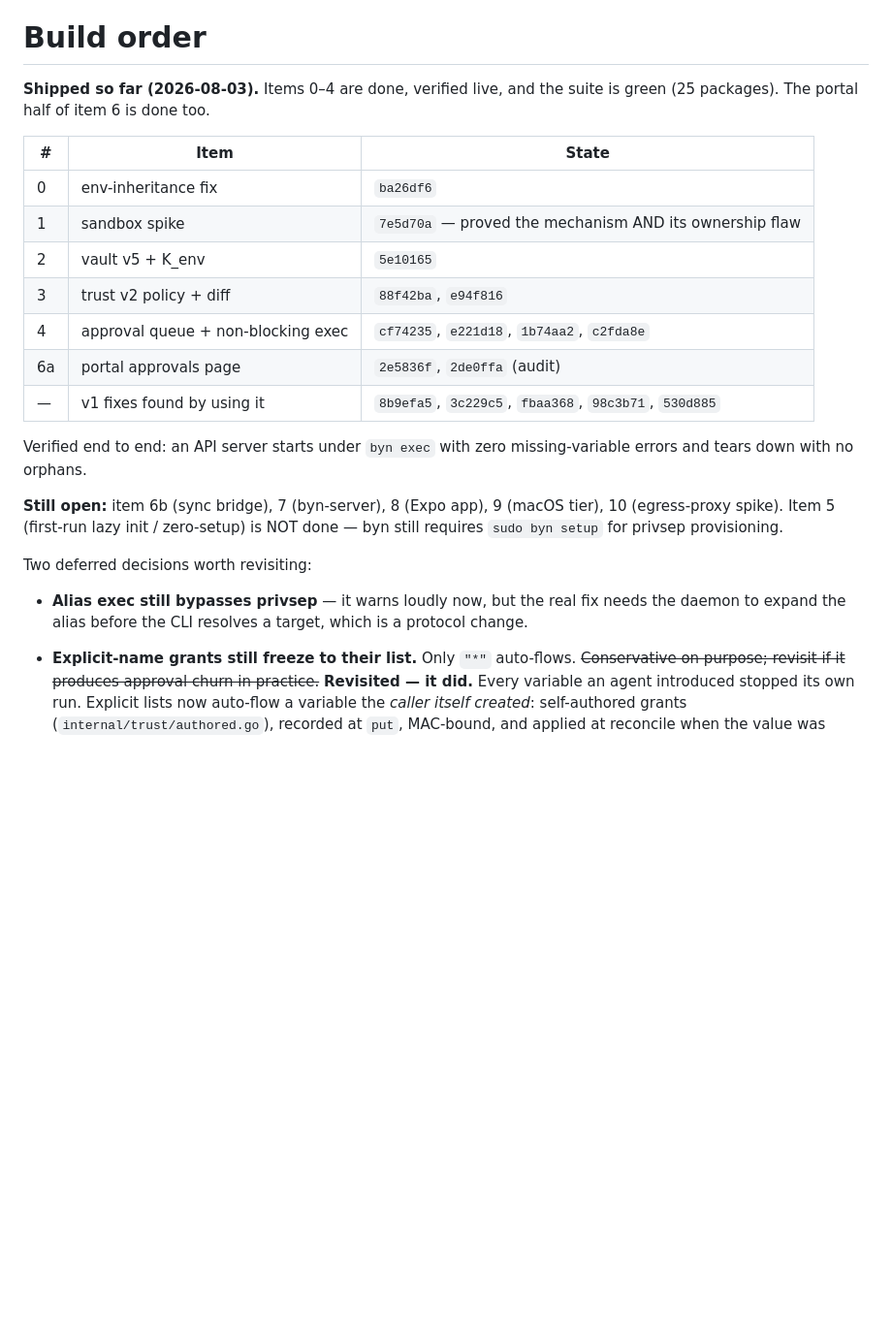
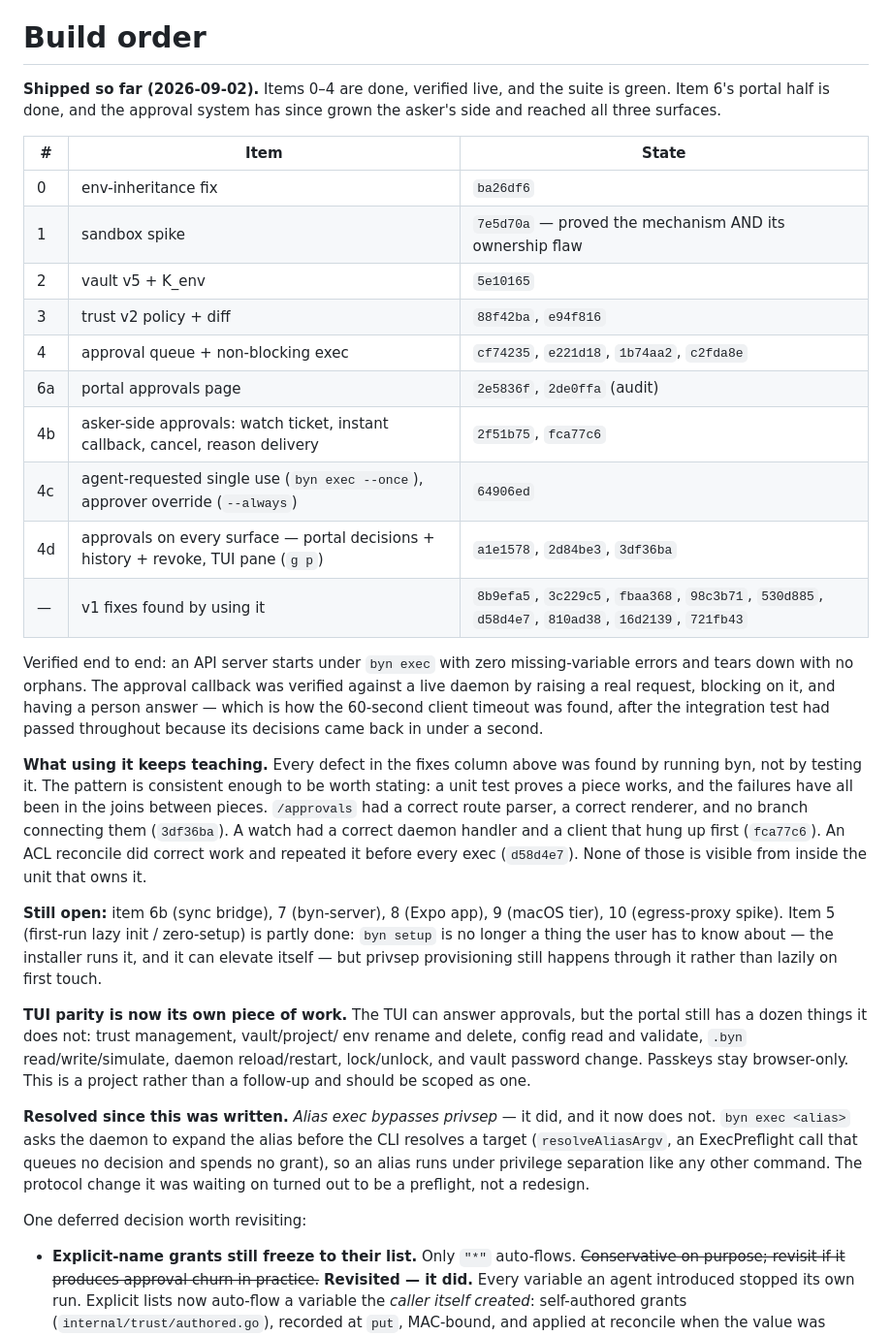
Before and after one commit to sandeepbaynes/byn, a Markdown page: docs/design/byn-v2-plan.md, the part around the change. Shown at 97% size. Rendered like a GitHub page; blank space fills up the shorter version.

Commit message:
Bring the v2 plan up to date with what shipped
The plan still said 2026-08-03 and a hundred commits had landed since. A stale
plan is worse than none: it is read as the current state of the world, and this
one still listed as open a thing that was fixed weeks ago while saying nothing
about the approval work that has been the whole of the last stretch.

Added the asker's side of approvals (watch ticket, instant callback, cancel,
reason delivery), agent-requested single use with the approver's override, and
approvals reaching all three surfaces. Marked alias exec resolved — it was
waiting on what the note called a protocol change, and the answer turned out to
be a preflight call rather than a redesign.

Corrected item 5 rather than leaving it as a flat NOT DONE: setup is no longer
something a user has to know about, since the installer runs it and it can
elevate itself, but provisioning still happens there rather than lazily on first
touch. Half-done stated precisely is more useful than either "done" or "not".

Recorded TUI parity as its own project. The TUI can answer approvals now, and
the portal still has a dozen things it cannot do — that is a scope to agree, not
a follow-up to slip in.

And added what using byn keeps teaching, because it is the most reusable thing
in the document: every defect in the fixes column was found by running it, not by
testing it, and every one lived in a join between pieces that were each correct
on their own. A route parser and a renderer with nothing connecting them; a
daemon handler and a client that hung up before it answered; a reconcile that did
correct work and repeated it before every exec. None of those is visible from
inside the unit that owns it.

Claude-Session: https://claude.ai/code/session_0175ASFU7DDAm5xnie96Akrb
Signed-off-by: Sandeep Baynes <sandeep.baynes@gmail.com>

```diff
--- a/docs/design/byn-v2-plan.md
+++ b/docs/design/byn-v2-plan.md
@@ -171,8 +171,9 @@ Sees: email, device/vault counts, blob sizes/timing, approval frequency/outcome,
 
 # Build order
 
-**Shipped so far (2026-08-03).** Items 0–4 are done, verified live, and the
-suite is green (25 packages). The portal half of item 6 is done too.
+**Shipped so far (2026-09-02).** Items 0–4 are done, verified live, and the
+suite is green. Item 6's portal half is done, and the approval system has since
+grown the asker's side and reached all three surfaces.
 
 | # | Item | State |
 |---|---|---|
@@ -182,19 +183,48 @@ suite is green (25 packages). The portal half of item 6 is done too.
 | 3 | trust v2 policy + diff | `88f42ba`, `e94f816` |
 | 4 | approval queue + non-blocking exec | `cf74235`, `e221d18`, `1b74aa2`, `c2fda8e` |
 | 6a | portal approvals page | `2e5836f`, `2de0ffa` (audit) |
-| — | v1 fixes found by using it | `8b9efa5`, `3c229c5`, `fbaa368`, `98c3b71`, `530d885` |
+| 4b | asker-side approvals: watch ticket, instant callback, cancel, reason delivery | `2f51b75`, `fca77c6` |
+| 4c | agent-requested single use (`byn exec --once`), approver override (`--always`) | `64906ed` |
+| 4d | approvals on every surface — portal decisions + history + revoke, TUI pane (`g p`) | `a1e1578`, `2d84be3`, `3df36ba` |
+| — | v1 fixes found by using it | `8b9efa5`, `3c229c5`, `fbaa368`, `98c3b71`, `530d885`, `d58d4e7`, `810ad38`, `16d2139`, `721fb43` |
 
 Verified end to end: an API server starts under `byn exec` with zero
-missing-variable errors and tears down with no orphans.
+missing-variable errors and tears down with no orphans. The approval callback was
+verified against a live daemon by raising a real request, blocking on it, and
+having a person answer — which is how the 60-second client timeout was found,
+after the integration test had passed throughout because its decisions came back
+in under a second.
+
+**What using it keeps teaching.** Every defect in the fixes column above was
+found by running byn, not by testing it. The pattern is consistent enough to be
+worth stating: a unit test proves a piece works, and the failures have all been
+in the joins between pieces. `/approvals` had a correct route parser, a correct
+renderer, and no branch connecting them (`3df36ba`). A watch had a correct daemon
+handler and a client that hung up first (`fca77c6`). An ACL reconcile did correct
+work and repeated it before every exec (`d58d4e7`). None of those is visible from
+inside the unit that owns it.
 
 **Still open:** item 6b (sync bridge), 7 (byn-server), 8 (Expo app), 9 (macOS
 tier), 10 (egress-proxy spike). Item 5 (first-run lazy init / zero-setup) is
-NOT done — byn still requires `sudo byn setup` for privsep provisioning.
+partly done: `byn setup` is no longer a thing the user has to know about — the
+installer runs it, and it can elevate itself — but privsep provisioning still
+happens through it rather than lazily on first touch.
 
-Two deferred decisions worth revisiting:
-- **Alias exec still bypasses privsep** — it warns loudly now, but the real
-  fix needs the daemon to expand the alias before the CLI resolves a target,
-  which is a protocol change.
+**TUI parity is now its own piece of work.** The TUI can answer approvals, but
+the portal still has a dozen things it does not: trust management, vault/project/
+env rename and delete, config read and validate, `.byn` read/write/simulate,
+daemon reload/restart, lock/unlock, and vault password change. Passkeys stay
+browser-only. This is a project rather than a follow-up and should be scoped as
+one.
+
+**Resolved since this was written.** *Alias exec bypasses privsep* — it did, and
+it now does not. `byn exec <alias>` asks the daemon to expand the alias before
+the CLI resolves a target (`resolveAliasArgv`, an ExecPreflight call that queues
+no decision and spends no grant), so an alias runs under privilege separation
+like any other command. The protocol change it was waiting on turned out to be a
+preflight, not a redesign.
+
+One deferred decision worth revisiting:
 - **Explicit-name grants still freeze to their list.** Only `"*"` auto-flows.
   ~~Conservative on purpose; revisit if it produces approval churn in practice.~~
   **Revisited — it did.** Every variable an agent introduced stopped its own
```
